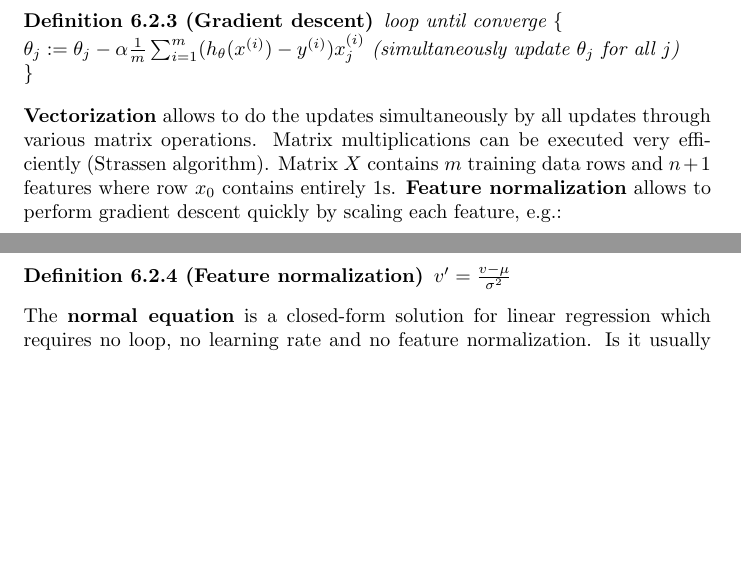
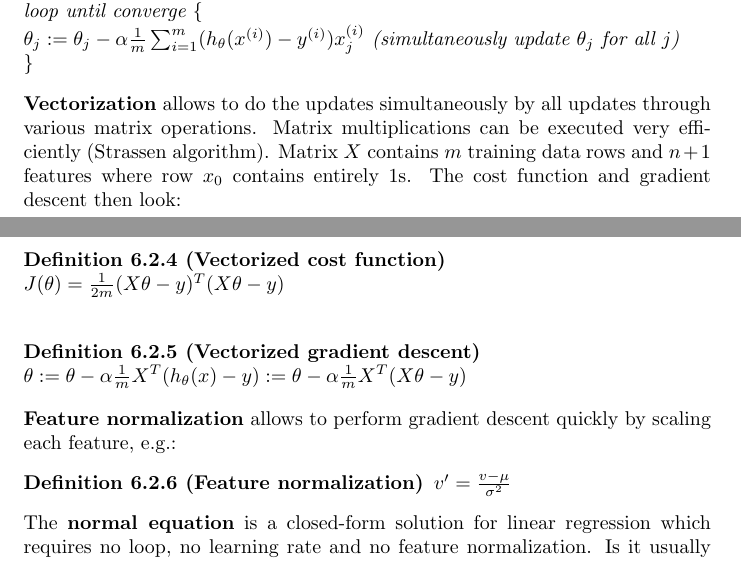
Before and after one commit to karimif/ai_notes, a LaTeX thesis (notes.tex): two parts of pages 15 and 16 of 16, joined at a grey line, cut so that both start at the same text, the shorter picture padded with empty space. Compiled offline with pdfLaTeX.

Commit message:
New vectorization for linear regression

```diff
--- a/notes.tex
+++ b/notes.tex
@@ -611,13 +611,24 @@ $h_\theta(x^{(i)}) = \theta^{T}x = \theta_0 x_0 + \theta_1 x_1 + ... + \theta_n
 
 The parameters of the model to be learned are the $\theta_j$ values. One way to do this is to use the batch {\bf gradient descent} algorithm. Through is step, the parameters $\theta_j$ come closer to the optimal values that will achieve the lowest cost $J(\theta)$. If the {\bf learning rate} $\alpha$ is too large, gradient descent might not converge and overshoot the minimum after a certain amount of iterations. Gradient descent might generally not find the global but the local minimum.
 
-\begin{definition}[Gradient descent]
+\begin{definition}[Gradient descent] ~\\
 loop until converge \{ \\
 $\theta_j := \theta_j - \alpha \frac{1}{m}\sum_{i=1}^m(h_\theta(x^{(i)})-y^{(i)})x_j^{(i)}$ (simultaneously update $\theta_j$ for all $j$) \\
 \}
 \end{definition}
 
-{\bf Vectorization} allows to do the updates simultaneously by all updates through various matrix operations. Matrix multiplications can be executed very efficiently (Strassen algorithm). Matrix $X$ contains $m$ training data rows and $n+1$ features where row $x_0$ contains entirely 1s.
+{\bf Vectorization} allows to do the updates simultaneously by all updates through various matrix operations. Matrix multiplications can be executed very efficiently (Strassen algorithm). Matrix $X$ contains $m$ training data rows and $n+1$ features where row $x_0$ contains entirely 1s. The cost function and gradient descent then look:
+
+\begin{definition}[Vectorized cost function] ~\\
+$J(\theta) = \frac{1}{2m}(X\theta-y)^T(X\theta-y)$\\
+\end{definition}
+
+\begin{definition}[Vectorized gradient descent] ~\\
+$\theta := \theta - \alpha \frac{1}{m}X^{T}(h_{\theta}(x)-y) := \theta - \alpha \frac{1}{m}X^{T}(X\theta-y)$
+\end{definition}
+
+
+
 {\bf Feature normalization} allows to perform gradient descent quickly by scaling each feature, e.g.:
 \begin{definition}[Feature normalization]
 $v' = \frac{v - \mu}{\sigma ^2}$
```
